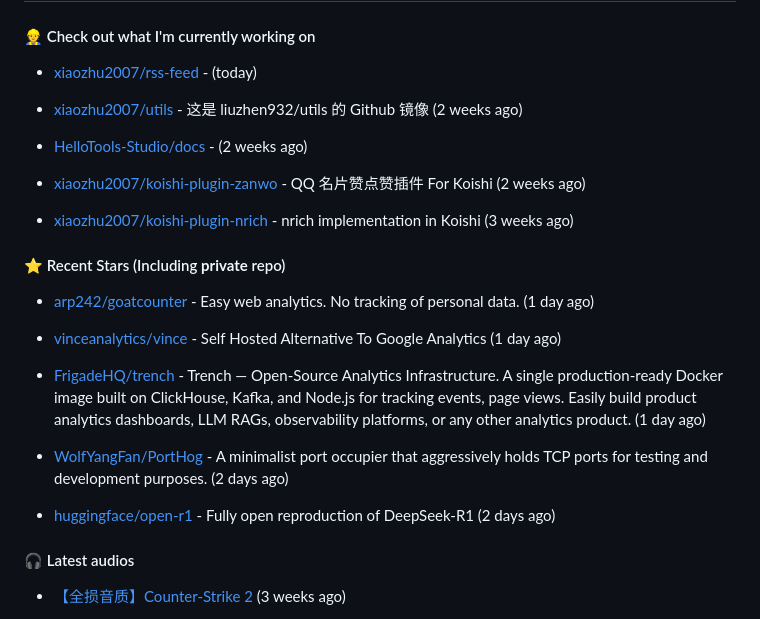
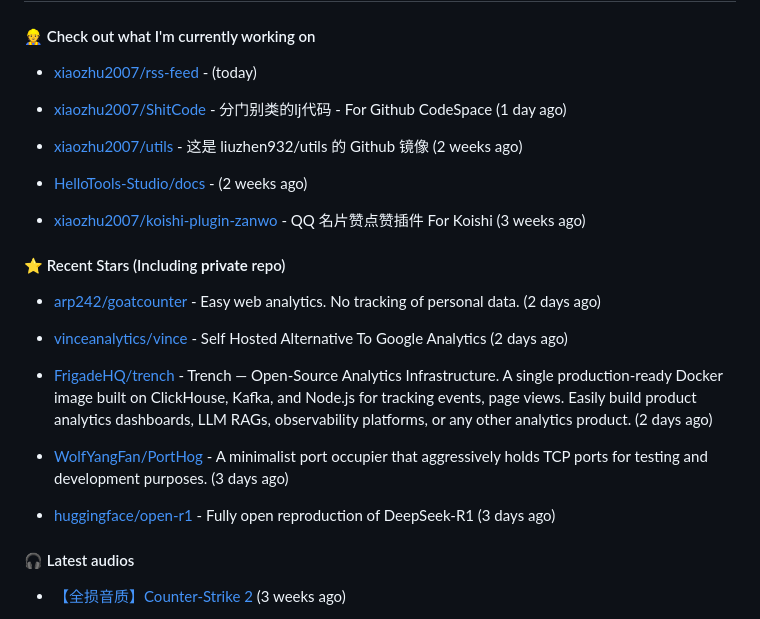
Before and after one commit to xiaozhu2007/xiaozhu2007, a Markdown page: README.md, the part around the change. Rendered like a GitHub page.

Commit message:
docs: Update generated README [skip ci]

```diff
--- a/README.md
+++ b/README.md
@@ -35,27 +35,27 @@ Length: 250 [text/x-plain]
 
 - [xiaozhu2007/rss-feed](https://github.com/xiaozhu2007/rss-feed) -  (today)
 
+- [xiaozhu2007/ShitCode](https://github.com/xiaozhu2007/ShitCode) - 分门别类的lj代码 - For Github CodeSpace (1 day ago)
+
 - [xiaozhu2007/utils](https://github.com/xiaozhu2007/utils) - 这是 liuzhen932/utils 的 Github 镜像 (2 weeks ago)
 
 - [HelloTools-Studio/docs](https://github.com/HelloTools-Studio/docs) -  (2 weeks ago)
 
-- [xiaozhu2007/koishi-plugin-zanwo](https://github.com/xiaozhu2007/koishi-plugin-zanwo) - QQ 名片赞点赞插件 For Koishi (2 weeks ago)
-
-- [xiaozhu2007/koishi-plugin-nrich](https://github.com/xiaozhu2007/koishi-plugin-nrich) - nrich implementation in Koishi (3 weeks ago)
+- [xiaozhu2007/koishi-plugin-zanwo](https://github.com/xiaozhu2007/koishi-plugin-zanwo) - QQ 名片赞点赞插件 For Koishi (3 weeks ago)
 
 #### ⭐ Recent Stars (Including **private** repo)
 
 
 
-- [arp242/goatcounter](https://github.com/arp242/goatcounter) - Easy web analytics. No tracking of personal data. (1 day ago)
+- [arp242/goatcounter](https://github.com/arp242/goatcounter) - Easy web analytics. No tracking of personal data. (2 days ago)
 
-- [vinceanalytics/vince](https://github.com/vinceanalytics/vince) - Self Hosted Alternative To Google Analytics (1 day ago)
+- [vinceanalytics/vince](https://github.com/vinceanalytics/vince) - Self Hosted Alternative To Google Analytics (2 days ago)
 
-- [FrigadeHQ/trench](https://github.com/FrigadeHQ/trench) - Trench — Open-Source Analytics Infrastructure. A single production-ready Docker image built on ClickHouse, Kafka, and Node.js for tracking events, page views. Easily build product analytics dashboards, LLM RAGs, observability platforms, or any other analytics product. (1 day ago)
+- [FrigadeHQ/trench](https://github.com/FrigadeHQ/trench) - Trench — Open-Source Analytics Infrastructure. A single production-ready Docker image built on ClickHouse, Kafka, and Node.js for tracking events, page views. Easily build product analytics dashboards, LLM RAGs, observability platforms, or any other analytics product. (2 days ago)
 
-- [WolfYangFan/PortHog](https://github.com/WolfYangFan/PortHog) - A minimalist port occupier that aggressively holds TCP ports for testing and development purposes. (2 days ago)
+- [WolfYangFan/PortHog](https://github.com/WolfYangFan/PortHog) - A minimalist port occupier that aggressively holds TCP ports for testing and development purposes. (3 days ago)
 
-- [huggingface/open-r1](https://github.com/huggingface/open-r1) - Fully open reproduction of DeepSeek-R1 (2 days ago)
+- [huggingface/open-r1](https://github.com/huggingface/open-r1) - Fully open reproduction of DeepSeek-R1 (3 days ago)
 
 #### 🎧 Latest audios
 
```
